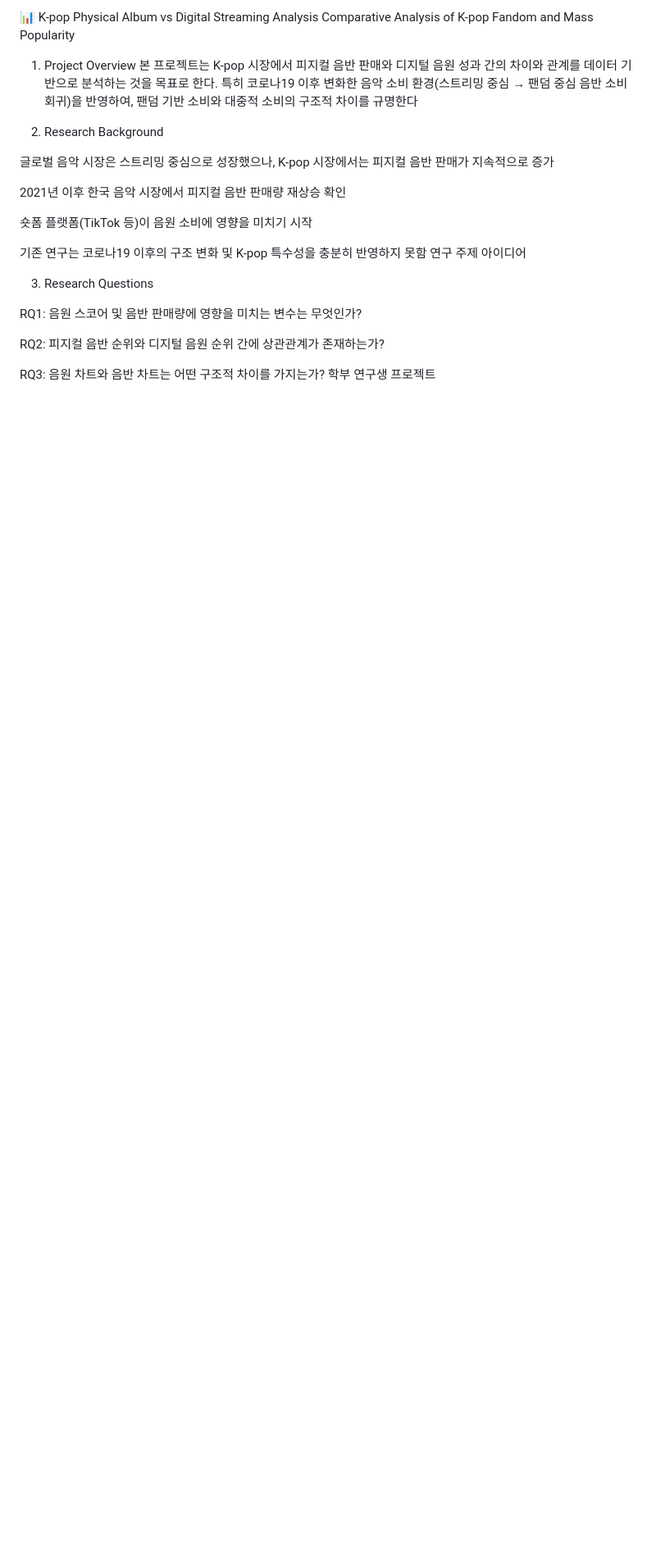
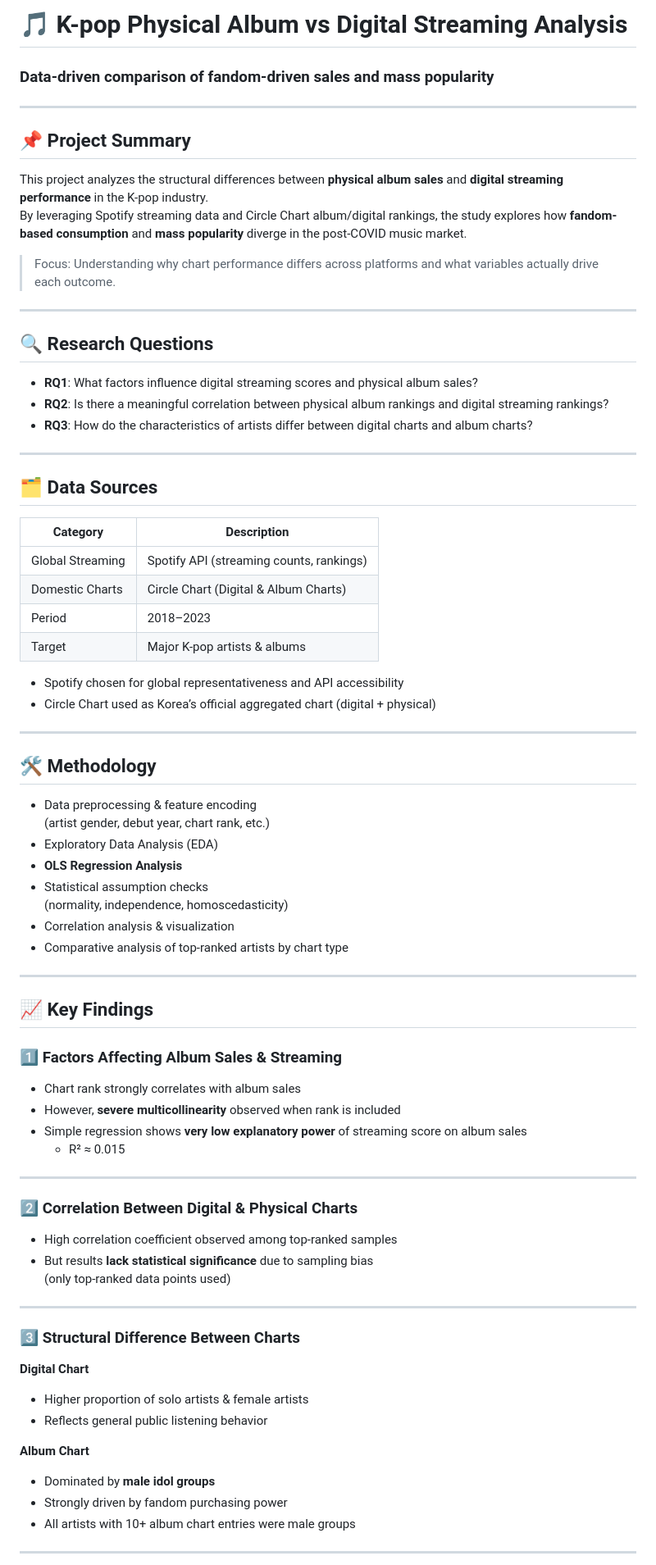
Before and after one commit to dolmaenghee/academic-data-works, a Markdown page: 미디어학부 겨울방학 학부연구생/README.md, the part around one of its changes. Shown at 82% size. GitHub-like rendering; blank space fills up the shorter version.

```diff
--- a/미디어학부 겨울방학 학부연구생/README.md
+++ b/미디어학부 겨울방학 학부연구생/README.md
@@ -1,34 +1,74 @@
-📊 K-pop Physical Album vs Digital Streaming Analysis
-Comparative Analysis of K-pop Fandom and Mass Popularity
-1. Project Overview
-본 프로젝트는 K-pop 시장에서 피지컬 음반 판매와 디지털 음원 성과 간의 차이와 관계를 데이터 기반으로 분석하는 것을 목표로 한다.
-특히 코로나19 이후 변화한 음악 소비 환경(스트리밍 중심 → 팬덤 중심 음반 소비 회귀)을 반영하여, 팬덤 기반 소비와 대중적 소비의 구조적 차이를 규명한다
+# 🎵 K-pop Physical Album vs Digital Streaming Analysis
+### Data-driven comparison of fandom-driven sales and mass popularity
 
-2. Research Background
+---
 
+## 📌 Project Summary
+This project analyzes the structural differences between **physical album sales** and **digital streaming performance** in the K-pop industry.
+By leveraging Spotify streaming data and Circle Chart album/digital rankings, the study explores how **fandom-based consumption** and **mass popularity** diverge in the post-COVID music market.
 
-글로벌 음악 시장은 스트리밍 중심으로 성장했으나, K-pop 시장에서는 피지컬 음반 판매가 지속적으로 증가
+> Focus: Understanding why chart performance differs across platforms and what variables actually drive each outcome.
 
+---
 
-2021년 이후 한국 음악 시장에서 피지컬 음반 판매량 재상승 확인
+## 🔍 Research Questions
+- **RQ1**: What factors influence digital streaming scores and physical album sales?
+- **RQ2**: Is there a meaningful correlation between physical album rankings and digital streaming rankings?
+- **RQ3**: How do the characteristics of artists differ between digital charts and album charts?
 
+---
 
-숏폼 플랫폼(TikTok 등)이 음원 소비에 영향을 미치기 시작
+## 🗂️ Data Sources
+| Category | Description |
+|--------|------------|
+| Global Streaming | Spotify API (streaming counts, rankings) |
+| Domestic Charts | Circle Chart (Digital & Album Charts) |
+| Period | 2018–2023 |
+| Target | Major K-pop artists & albums |
 
+- Spotify chosen for global representativeness and API accessibility
+- Circle Chart used as Korea’s official aggregated chart (digital + physical)
 
-기존 연구는 코로나19 이후의 구조 변화 및 K-pop 특수성을 충분히 반영하지 못함 연구 주제 아이디어
+---
 
+## 🛠 Methodology
+- Data preprocessing & feature encoding
+  (artist gender, debut year, chart rank, etc.)
+- Exploratory Data Analysis (EDA)
+- **OLS Regression Analysis**
+- Statistical assumption checks
+  (normality, independence, homoscedasticity)
+- Correlation analysis & visualization
+- Comparative analysis of top-ranked artists by chart type
 
+---
 
-3. Research Questions
+## 📈 Key Findings
 
+### 1️⃣ Factors Affecting Album Sales & Streaming
+- Chart rank strongly correlates with album sales
+- However, **severe multicollinearity** observed when rank is included
+- Simple regression shows **very low explanatory power** of streaming score on album sales
+  - R² ≈ 0.015
 
-RQ1: 음원 스코어 및 음반 판매량에 영향을 미치는 변수는 무엇인가?
+---
 
+### 2️⃣ Correlation Between Digital & Physical Charts
+- High correlation coefficient observed among top-ranked samples
+- But results **lack statistical significance** due to sampling bias
+  (only top-ranked data points used)
 
-RQ2: 피지컬 음반 순위와 디지털 음원 순위 간에 상관관계가 존재하는가?
+---
 
+### 3️⃣ Structural Difference Between Charts
+**Digital Chart**
+- Higher proportion of solo artists & female artists
+- Reflects general public listening behavior
 
-RQ3: 음원 차트와 음반 차트는 어떤 구조적 차이를 가지는가? 학부 연구생 프로젝트
+**Album Chart**
+- Dominated by **male idol groups**
+- Strongly driven by fandom purchasing power
+- All artists with 10+ album chart entries were male groups
 
+---
 
```
Also changed, not shown: other parts of 미디어학부 겨울방학 학부연구생/README.md (+27 -91 lines).
